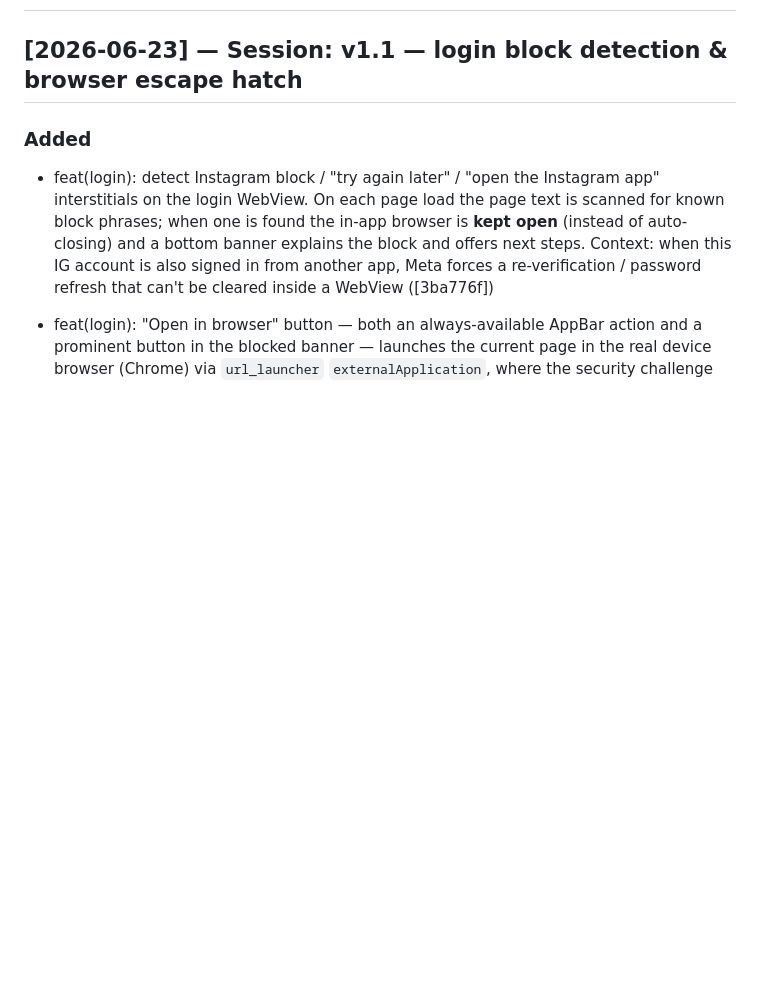
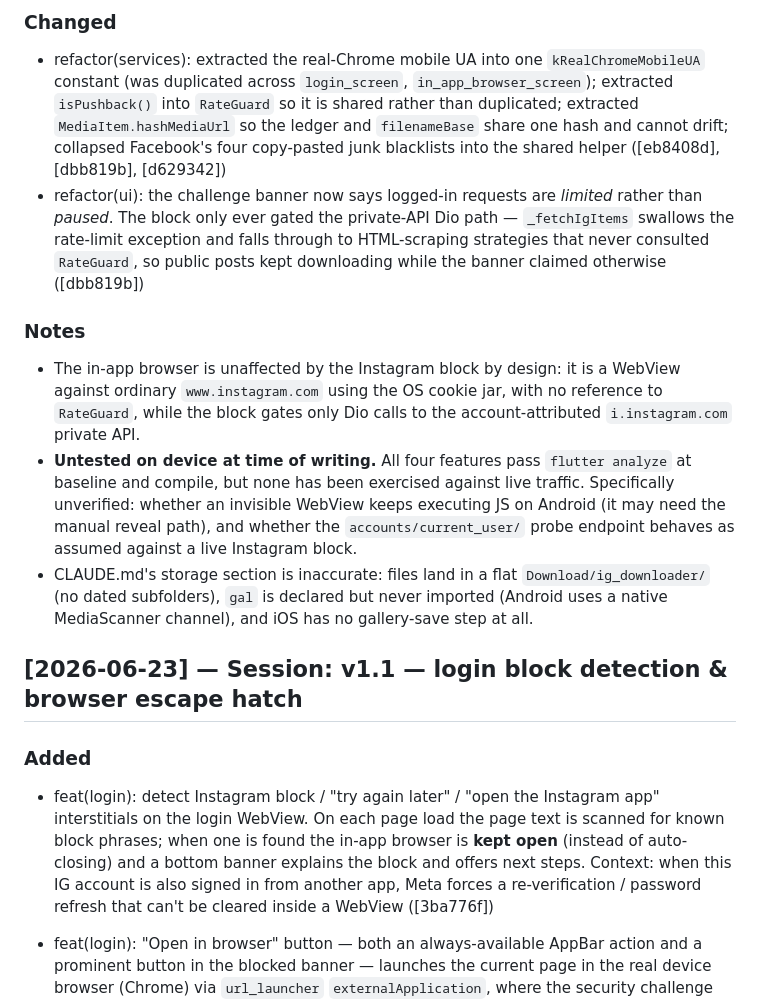
Before and after one commit to daveli07098/ig-image-downloader, a Markdown page: CHANGELOG.md, the part around one of its changes. Drawn GitHub-style; blank space fills up the shorter version.

```diff
--- a/CHANGELOG.md
+++ b/CHANGELOG.md
@@ -2,3 +17,11 @@
+### Changed
+- refactor(services): extracted the real-Chrome mobile UA into one `kRealChromeMobileUA` constant (was duplicated across `login_screen`, `in_app_browser_screen`); extracted `isPushback()` into `RateGuard` so it is shared rather than duplicated; extracted `MediaItem.hashMediaUrl` so the ledger and `filenameBase` share one hash and cannot drift; collapsed Facebook's four copy-pasted junk blacklists into the shared helper ([eb8408d], [dbb819b], [d629342])
+- refactor(ui): the challenge banner now says logged-in requests are *limited* rather than *paused*. The block only ever gated the private-API Dio path — `_fetchIgItems` swallows the rate-limit exception and falls through to HTML-scraping strategies that never consulted `RateGuard`, so public posts kept downloading while the banner claimed otherwise ([dbb819b])
+
+### Notes
+- The in-app browser is unaffected by the Instagram block by design: it is a WebView against ordinary `www.instagram.com` using the OS cookie jar, with no reference to `RateGuard`, while the block gates only Dio calls to the account-attributed `i.instagram.com` private API.
+- **Untested on device at time of writing.** All four features pass `flutter analyze` at baseline and compile, but none has been exercised against live traffic. Specifically unverified: whether an invisible WebView keeps executing JS on Android (it may need the manual reveal path), and whether the `accounts/current_user/` probe endpoint behaves as assumed against a live Instagram block.
+- CLAUDE.md's storage section is inaccurate: files land in a flat `Download/ig_downloader/` (no dated subfolders), `gal` is declared but never imported (Android uses a native MediaScanner channel), and iOS has no gallery-save step at all.
 
 ## [2026-06-23] — Session: v1.1 — login block detection & browser escape hatch
 
```
Also changed, not shown: other parts of CHANGELOG.md (+15 -0 lines).
